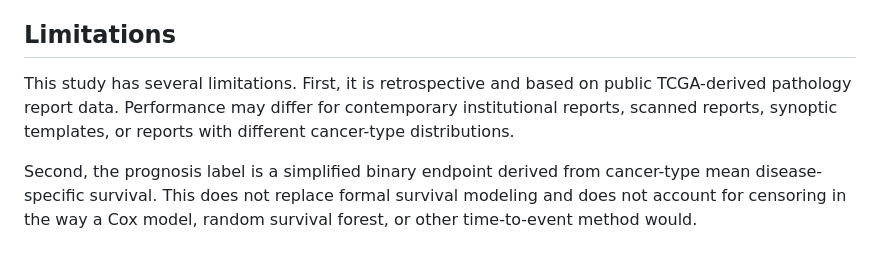
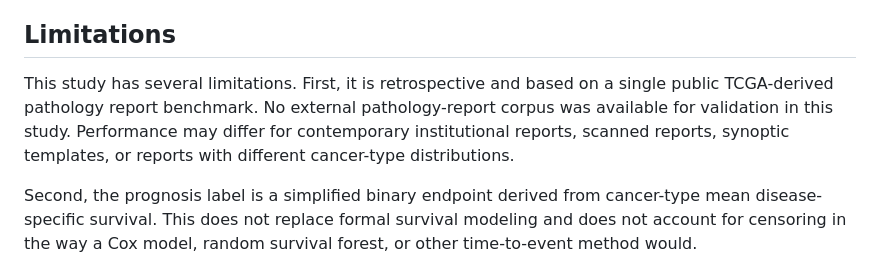
Before and after one commit to mohkone/DeepSeekPathrep, a Markdown page: deepseek_pathrep/manuscript_draft.md, the part around the change. Drawn GitHub-style.

Commit message:
Clarify external validation limitation

```diff
--- a/deepseek_pathrep/manuscript_draft.md
+++ b/deepseek_pathrep/manuscript_draft.md
@@ -277,7 +277,7 @@ The results support a hybrid architecture. DeepSeek should be used where flexibl
 
 ## Limitations
 
-This study has several limitations. First, it is retrospective and based on public TCGA-derived pathology report data. Performance may differ for contemporary institutional reports, scanned reports, synoptic templates, or reports with different cancer-type distributions.
+This study has several limitations. First, it is retrospective and based on a single public TCGA-derived pathology report benchmark. No external pathology-report corpus was available for validation in this study. Performance may differ for contemporary institutional reports, scanned reports, synoptic templates, or reports with different cancer-type distributions.
 
 Second, the prognosis label is a simplified binary endpoint derived from cancer-type mean disease-specific survival. This does not replace formal survival modeling and does not account for censoring in the way a Cox model, random survival forest, or other time-to-event method would.
 
```
